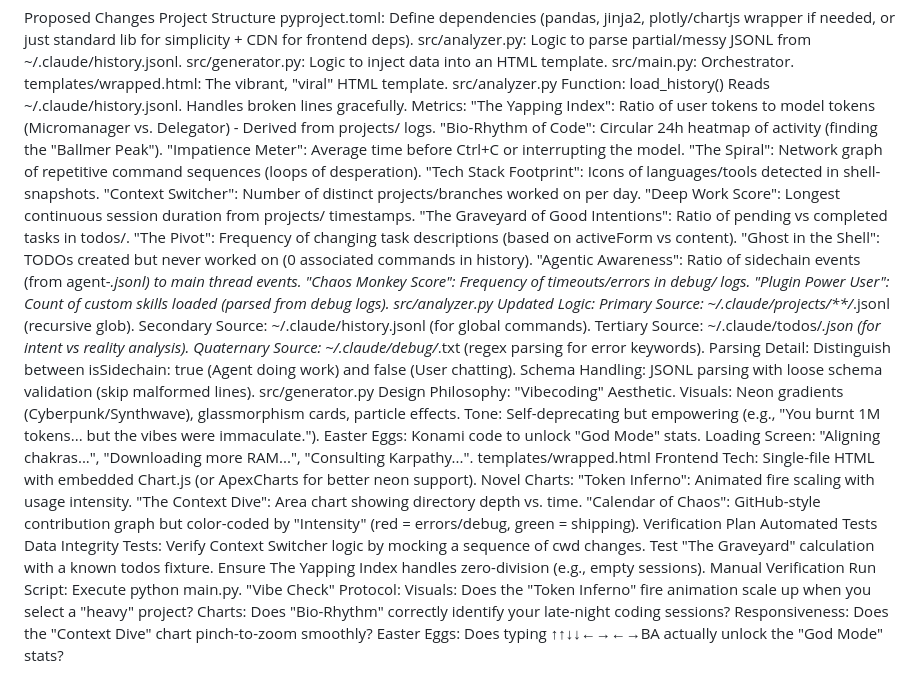
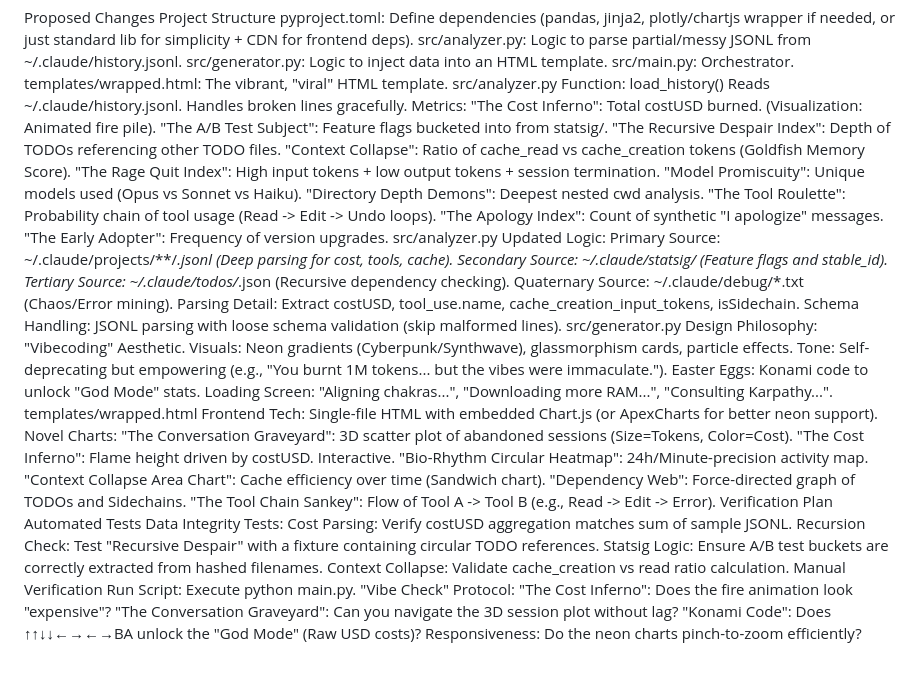
Before and after one commit to bsneider/wrapped, a Markdown page: snapshot.md, the part around the change. Drawn GitHub-style.

Commit message:
post opus

```diff
--- a/snapshot.md
+++ b/snapshot.md
@@ -14,26 +14,23 @@ Function: load_history()
 Reads ~/.claude/history.jsonl.
 Handles broken lines gracefully.
 Metrics:
-"The Yapping Index": Ratio of user tokens to model tokens (Micromanager vs. Delegator) - Derived from projects/ logs.
-"Bio-Rhythm of Code": Circular 24h heatmap of activity (finding the "Ballmer Peak").
-"Impatience Meter": Average time before Ctrl+C or interrupting the model.
-"The Spiral": Network graph of repetitive command sequences (loops of desperation).
-"Tech Stack Footprint": Icons of languages/tools detected in shell-snapshots.
-"Context Switcher": Number of distinct projects/branches worked on per day.
-"Deep Work Score": Longest continuous session duration from projects/ timestamps.
-"The Graveyard of Good Intentions": Ratio of pending vs completed tasks in todos/.
-"The Pivot": Frequency of changing task descriptions (based on activeForm vs content).
-"Ghost in the Shell": TODOs created but never worked on (0 associated commands in history).
-"Agentic Awareness": Ratio of sidechain events (from agent-*.jsonl) to main thread events.
-"Chaos Monkey Score": Frequency of timeouts/errors in debug/ logs.
-"Plugin Power User": Count of custom skills loaded (parsed from debug logs).
+"The Cost Inferno": Total costUSD burned. (Visualization: Animated fire pile).
+"The A/B Test Subject": Feature flags bucketed into from statsig/.
+"The Recursive Despair Index": Depth of TODOs referencing other TODO files.
+"Context Collapse": Ratio of cache_read vs cache_creation tokens (Goldfish Memory Score).
+"The Rage Quit Index": High input tokens + low output tokens + session termination.
+"Model Promiscuity": Unique models used (Opus vs Sonnet vs Haiku).
+"Directory Depth Demons": Deepest nested cwd analysis.
+"The Tool Roulette": Probability chain of tool usage (Read -> Edit -> Undo loops).
+"The Apology Index": Count of synthetic "I apologize" messages.
+"The Early Adopter": Frequency of version upgrades.
 src/analyzer.py
 Updated Logic:
-Primary Source: ~/.claude/projects/**/*.jsonl (recursive glob).
-Secondary Source: ~/.claude/history.jsonl (for global commands).
-Tertiary Source: ~/.claude/todos/*.json (for intent vs reality analysis).
-Quaternary Source: ~/.claude/debug/*.txt (regex parsing for error keywords).
-Parsing Detail: Distinguish between isSidechain: true (Agent doing work) and false (User chatting).
+Primary Source: ~/.claude/projects/**/*.jsonl (Deep parsing for cost, tools, cache).
+Secondary Source: ~/.claude/statsig/ (Feature flags and stable_id).
+Tertiary Source: ~/.claude/todos/*.json (Recursive dependency checking).
+Quaternary Source: ~/.claude/debug/*.txt (Chaos/Error mining).
+Parsing Detail: Extract costUSD, tool_use.name, cache_creation_input_tokens, isSidechain.
 Schema Handling: JSONL parsing with loose schema validation (skip malformed lines).
 src/generator.py
 Design Philosophy: "Vibecoding" Aesthetic.
@@ -44,19 +41,23 @@ Loading Screen: "Aligning chakras...", "Downloading more RAM...", "Consulting Ka
 templates/wrapped.html
 Frontend Tech: Single-file HTML with embedded Chart.js (or ApexCharts for better neon support).
 Novel Charts:
-"Token Inferno": Animated fire scaling with usage intensity.
-"The Context Dive": Area chart showing directory depth vs. time.
-"Calendar of Chaos": GitHub-style contribution graph but color-coded by "Intensity" (red = errors/debug, green = shipping).
+"The Conversation Graveyard": 3D scatter plot of abandoned sessions (Size=Tokens, Color=Cost).
+"The Cost Inferno": Flame height driven by costUSD. Interactive.
+"Bio-Rhythm Circular Heatmap": 24h/Minute-precision activity map.
+"Context Collapse Area Chart": Cache efficiency over time (Sandwich chart).
+"Dependency Web": Force-directed graph of TODOs and Sidechains.
+"The Tool Chain Sankey": Flow of Tool A -> Tool B (e.g., Read -> Edit -> Error).
 Verification Plan
 Automated Tests
 Data Integrity Tests:
-Verify Context Switcher logic by mocking a sequence of cwd changes.
-Test "The Graveyard" calculation with a known todos fixture.
-Ensure The Yapping Index handles zero-division (e.g., empty sessions).
+Cost Parsing: Verify costUSD aggregation matches sum of sample JSONL.
+Recursion Check: Test "Recursive Despair" with a fixture containing circular TODO references.
+Statsig Logic: Ensure A/B test buckets are correctly extracted from hashed filenames.
+Context Collapse: Validate cache_creation vs read ratio calculation.
 Manual Verification
 Run Script: Execute python main.py.
 "Vibe Check" Protocol:
-Visuals: Does the "Token Inferno" fire animation scale up when you select a "heavy" project?
-Charts: Does "Bio-Rhythm" correctly identify your late-night coding sessions?
-Responsiveness: Does the "Context Dive" chart pinch-to-zoom smoothly?
-Easter Eggs: Does typing ↑↑↓↓←→←→BA actually unlock the "God Mode" stats?
+"The Cost Inferno": Does the fire animation look "expensive"?
+"The Conversation Graveyard": Can you navigate the 3D session plot without lag?
+"Konami Code": Does ↑↑↓↓←→←→BA unlock the "God Mode" (Raw USD costs)?
+Responsiveness: Do the neon charts pinch-to-zoom efficiently?
```
